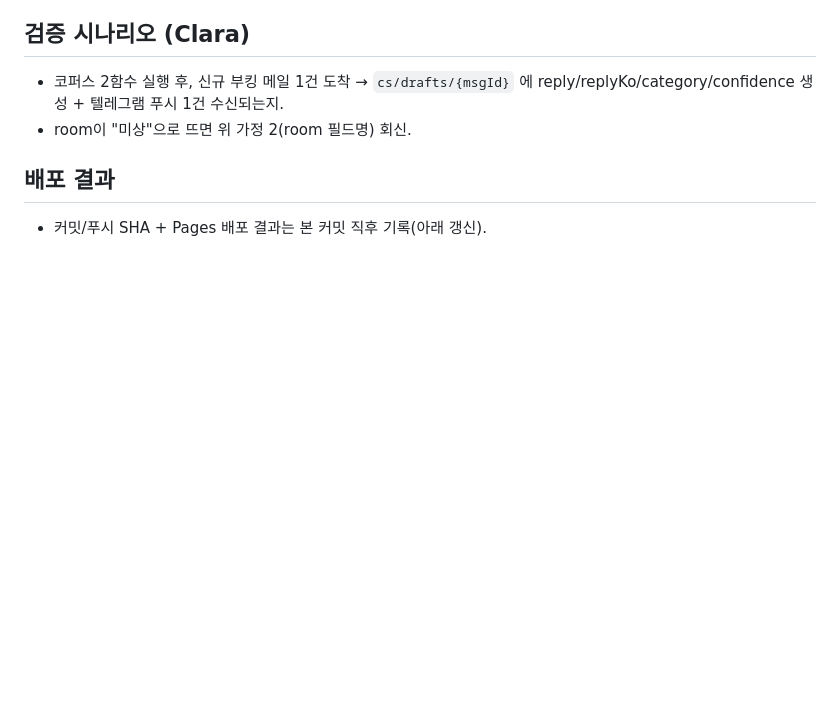
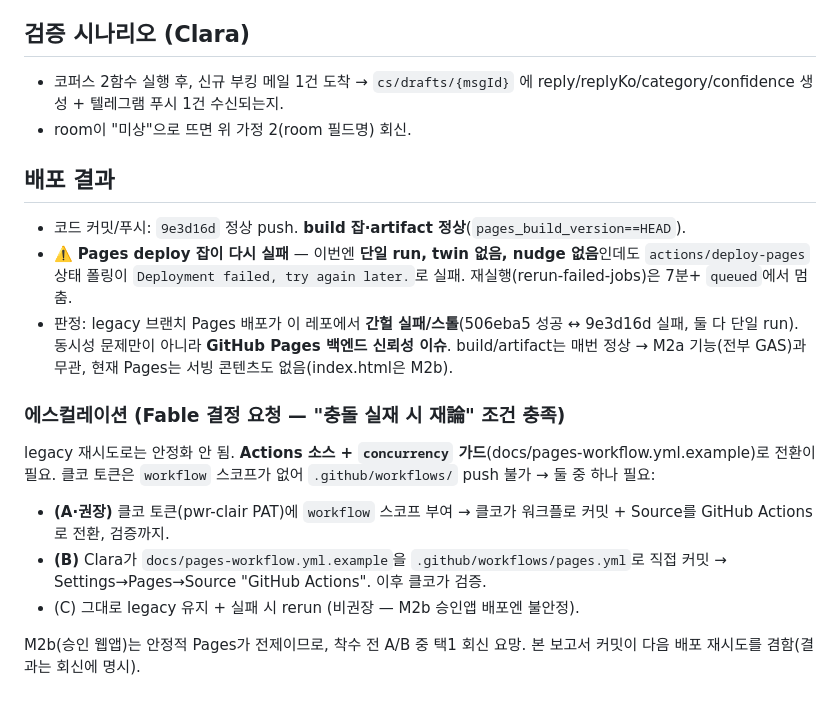
Before and after one commit to pwr-clair/cs, a Markdown page: docs/reports/2026-07-06-M2a.md, the part around the change. GitHub-like rendering; blank space fills up the shorter version.

Commit message:
docs(report): M2a deploy status — legacy Pages deploy flaky, escalate Actions switch
Co-Authored-By: Claude Opus 4.8 <noreply@anthropic.com>

```diff
--- a/docs/reports/2026-07-06-M2a.md
+++ b/docs/reports/2026-07-06-M2a.md
@@ -42,4 +42,14 @@
 - room이 "미상"으로 뜨면 위 가정 2(room 필드명) 회신.
 
 ## 배포 결과
-- 커밋/푸시 SHA + Pages 배포 결과는 본 커밋 직후 기록(아래 갱신).
+- 코드 커밋/푸시: `9e3d16d` 정상 push. **build 잡·artifact 정상**(`pages_build_version==HEAD`).
+- ⚠️ **Pages deploy 잡이 다시 실패** — 이번엔 **단일 run, twin 없음, nudge 없음**인데도 `actions/deploy-pages` 상태 폴링이 `Deployment failed, try again later.`로 실패. 재실행(rerun-failed-jobs)은 7분+ `queued`에서 멈춤.
+- 판정: legacy 브랜치 Pages 배포가 이 레포에서 **간헐 실패/스톨**(506eba5 성공 ↔ 9e3d16d 실패, 둘 다 단일 run). 동시성 문제만이 아니라 **GitHub Pages 백엔드 신뢰성 이슈**. build/artifact는 매번 정상 → M2a 기능(전부 GAS)과 무관, 현재 Pages는 서빙 콘텐츠도 없음(index.html은 M2b).
+
+### 에스컬레이션 (Fable 결정 요청 — "충돌 실재 시 재論" 조건 충족)
+legacy 재시도로는 안정화 안 됨. **Actions 소스 + `concurrency` 가드**(docs/pages-workflow.yml.example)로 전환이 필요. 클코 토큰은 `workflow` 스코프가 없어 `.github/workflows/` push 불가 → 둘 중 하나 필요:
+- **(A·권장)** 클코 토큰(pwr-clair PAT)에 `workflow` 스코프 부여 → 클코가 워크플로 커밋 + Source를 GitHub Actions로 전환, 검증까지.
+- **(B)** Clara가 `docs/pages-workflow.yml.example`을 `.github/workflows/pages.yml`로 직접 커밋 → Settings→Pages→Source "GitHub Actions". 이후 클코가 검증.
+- (C) 그대로 legacy 유지 + 실패 시 rerun (비권장 — M2b 승인앱 배포엔 불안정).
+
+M2b(승인 웹앱)는 안정적 Pages가 전제이므로, 착수 전 A/B 중 택1 회신 요망. 본 보고서 커밋이 다음 배포 재시도를 겸함(결과는 회신에 명시).
```
